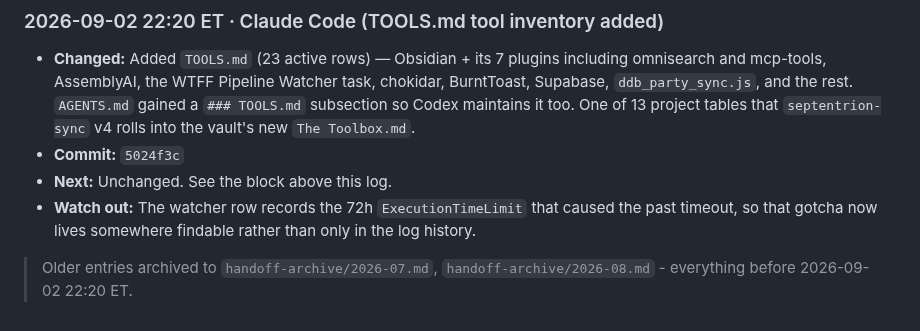
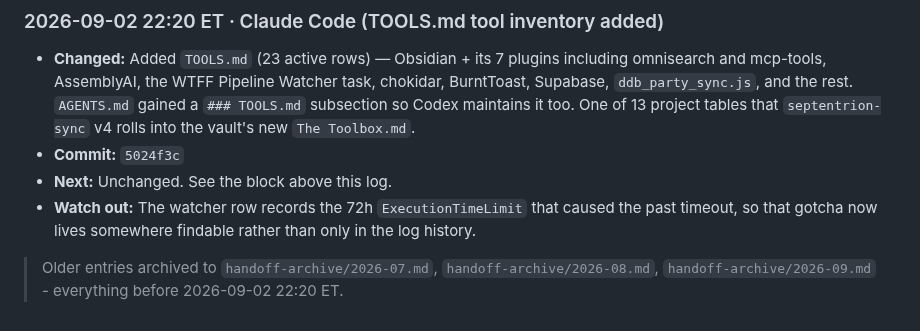
Before and after one commit to TheLittlestAskew/wtff_vault, a Markdown page: HANDOFF.md, the part around the change. Drawn GitHub-style.

Commit message:
docs: handoff archive pointer lists 2026-09
Co-Authored-By: Claude Opus 5.5 <noreply@anthropic.com>

```diff
--- a/HANDOFF.md
+++ b/HANDOFF.md
@@ -132,4 +132,4 @@ Vault-consistency work order from the 2026-07-04 audit is open: handoff enabled
 - **Next:** Unchanged. See the block above this log.
 - **Watch out:** The watcher row records the 72h `ExecutionTimeLimit` that caused the past timeout, so that gotcha now lives somewhere findable rather than only in the log history.
 
-> Older entries archived to `handoff-archive/2026-07.md`, `handoff-archive/2026-08.md` - everything before 2026-09-02 22:20 ET.
+> Older entries archived to `handoff-archive/2026-07.md`, `handoff-archive/2026-08.md`, `handoff-archive/2026-09.md` - everything before 2026-09-02 22:20 ET.
```
